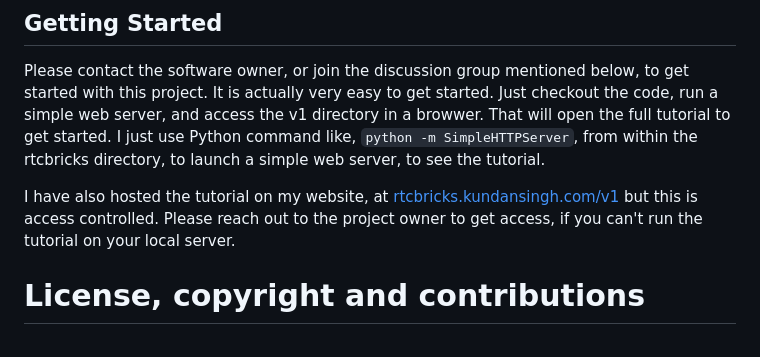
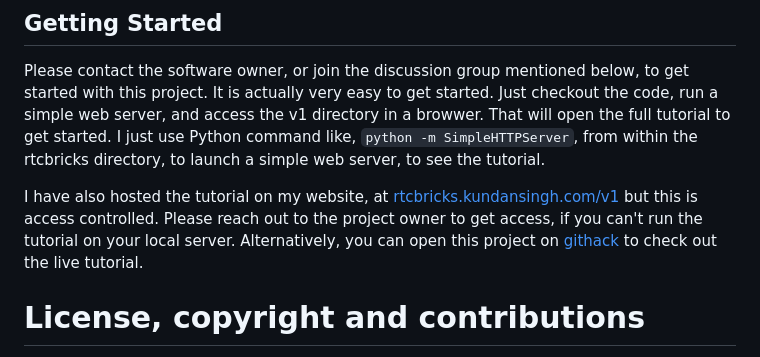
Before and after one commit to theintencity/rtcbricks, a Markdown page: README.md, the part around the change. GitHub-like rendering.

Commit message:
link to live tutorial

```diff
--- a/README.md
+++ b/README.md
@@ -53,7 +53,9 @@ rtcbricks directory, to launch a simple web server, to see the tutorial.
 I have also hosted the tutorial on my website, at
 [rtcbricks.kundansingh.com/v1](https://rtcbricks.kundansingh.com/v1/)
 but this is access controlled. Please reach out to the project owner to get access,
-if you can't run the tutorial on your local server.
+if you can't run the tutorial on your local server. Alternatively, you can open
+this project on [githack](https://raw.githack.com/theintencity/rtcbricks/main/v1/index.html)
+to check out the live tutorial.
 
 <!-- Early ideas are in:
 1. A generic video-io component for WebRTC [[HTML](https://blog.kundansingh.com/2019/06/a-generic-video-io-component-for-webrtc.html)]
```
